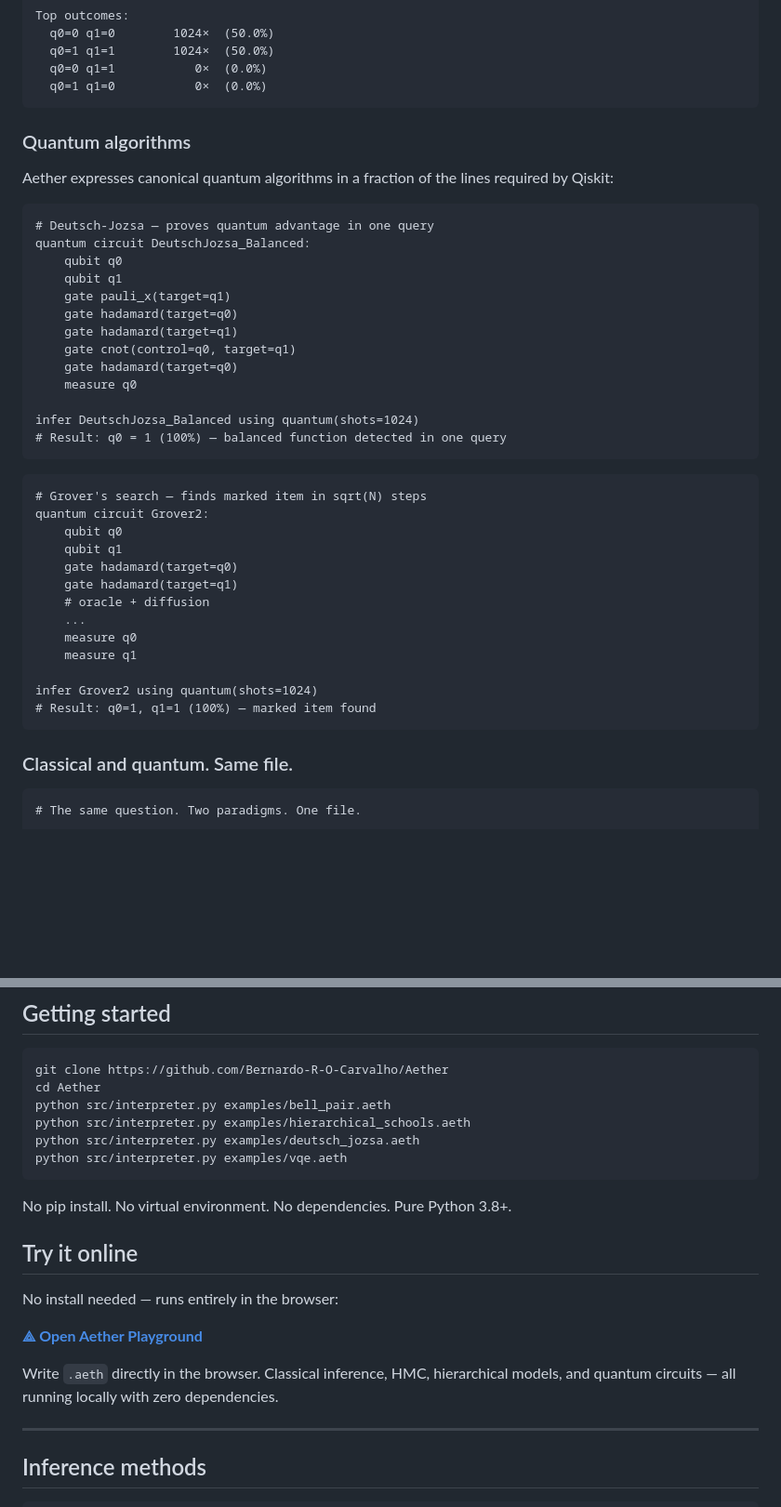
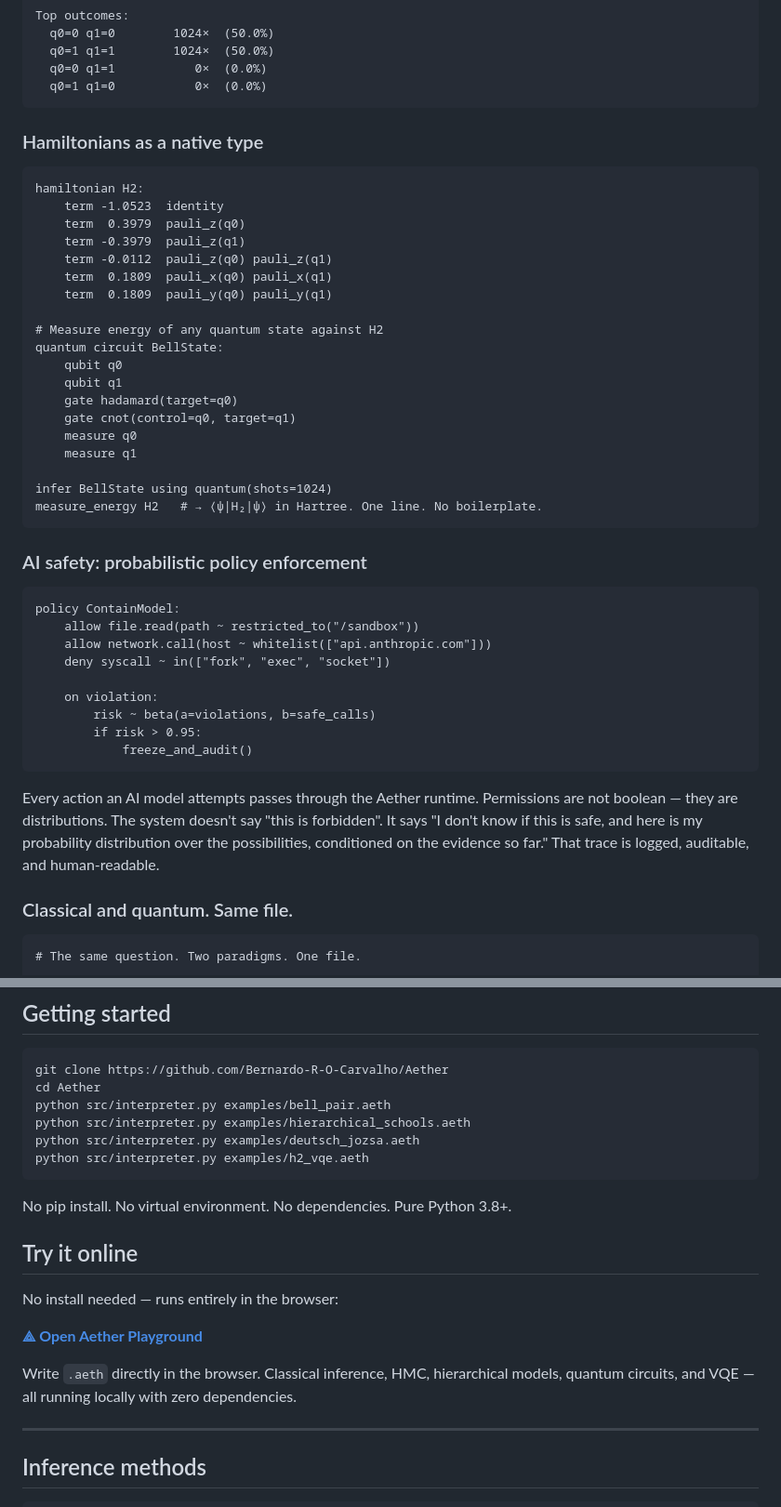
Before and after one commit to Bernardo-R-O-Carvalho/Aether, a Markdown page: README.md, 2 parts joined by grey strips. Shown at 93% size. Rendered like a GitHub page; blank space fills up the shorter version.

````diff
--- a/README.md
+++ b/README.md
@@ -152,41 +199,45 @@ Top outcomes:
   q0=1 q1=0           0×  (0.0%)
 ```
 
-### Quantum algorithms
-
-Aether expresses canonical quantum algorithms in a fraction of the lines required by Qiskit:
+### Hamiltonians as a native type
 
 ```
-# Deutsch-Jozsa — proves quantum advantage in one query
-quantum circuit DeutschJozsa_Balanced:
-    qubit q0
-    qubit q1
-    gate pauli_x(target=q1)
-    gate hadamard(target=q0)
-    gate hadamard(target=q1)
-    gate cnot(control=q0, target=q1)
-    gate hadamard(target=q0)
-    measure q0
+hamiltonian H2:
+    term -1.0523  identity
+    term  0.3979  pauli_z(q0)
+    term -0.3979  pauli_z(q1)
+    term -0.0112  pauli_z(q0) pauli_z(q1)
+    term  0.1809  pauli_x(q0) pauli_x(q1)
+    term  0.1809  pauli_y(q0) pauli_y(q1)
 
-infer DeutschJozsa_Balanced using quantum(shots=1024)
-# Result: q0 = 1 (100%) — balanced function detected in one query
-```
-
-```
-# Grover's search — finds marked item in sqrt(N) steps
-quantum circuit Grover2:
+# Measure energy of any quantum state against H2
+quantum circuit BellState:
     qubit q0
     qubit q1
     gate hadamard(target=q0)
-    gate hadamard(target=q1)
-    # oracle + diffusion
-    ...
+    gate cnot(control=q0, target=q1)
     measure q0
     measure q1
 
-infer Grover2 using quantum(shots=1024)
-# Result: q0=1, q1=1 (100%) — marked item found
+infer BellState using quantum(shots=1024)
+measure_energy H2   # → ⟨ψ|H₂|ψ⟩ in Hartree. One line. No boilerplate.
 ```
+
+### AI safety: probabilistic policy enforcement
+
+```
+policy ContainModel:
+    allow file.read(path ~ restricted_to("/sandbox"))
+    allow network.call(host ~ whitelist(["api.anthropic.com"]))
+    deny syscall ~ in(["fork", "exec", "socket"])
+
+    on violation:
+        risk ~ beta(a=violations, b=safe_calls)
+        if risk > 0.95:
+            freeze_and_audit()
+```
+
+Every action an AI model attempts passes through the Aether runtime. Permissions are not boolean — they are distributions. The system doesn't say "this is forbidden". It says "I don't know if this is safe, and here is my probability distribution over the possibilities, conditioned on the evidence so far." That trace is logged, auditable, and human-readable.
 
 ### Classical and quantum. Same file.
 
@@ -284,7 +337,7 @@ cd Aether
 python src/interpreter.py examples/bell_pair.aeth
 python src/interpreter.py examples/hierarchical_schools.aeth
 python src/interpreter.py examples/deutsch_jozsa.aeth
-python src/interpreter.py examples/vqe.aeth
+python src/interpreter.py examples/h2_vqe.aeth
 ```
 
 No pip install. No virtual environment. No dependencies. Pure Python 3.8+.
@@ -295,7 +348,7 @@ No install needed — runs entirely in the browser:
 
 **[⟁ Open Aether Playground](https://bernardo-r-o-carvalho.github.io/Aether/playground.html)**
 
-Write `.aeth` directly in the browser. Classical inference, HMC, hierarchical models, and quantum circuits — all running locally with zero dependencies.
+Write `.aeth` directly in the browser. Classical inference, HMC, hierarchical models, quantum circuits, and VQE — all running locally with zero dependencies.
 
 ---
 
````
Also changed, not shown: other parts of README.md (+94 -53 lines).
